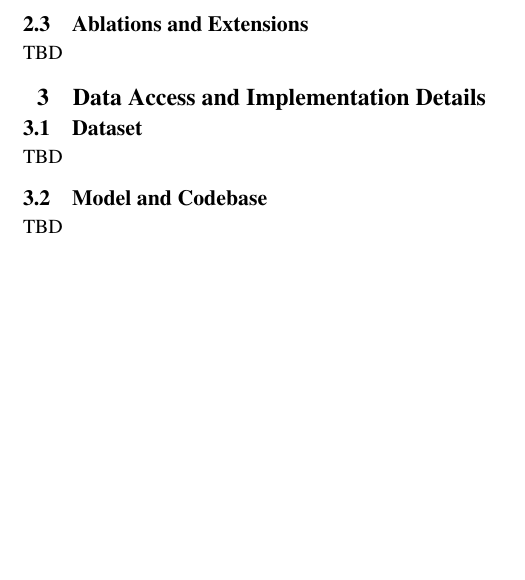
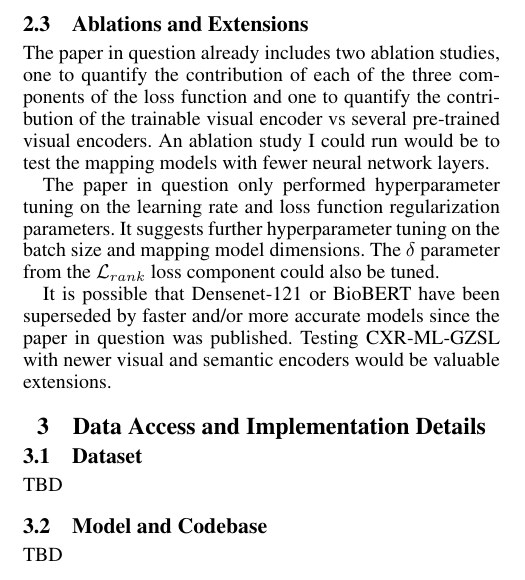
Before and after one commit to EricSchrock/cxr-ml-gzsl, a LaTeX document (proposal/proposal.tex): part of one column of page 2 of 2 before the commit and part of one column of page 2 of 3 after it, cut so that both start at the same text, the shorter picture padded with empty space. Compiled offline with pdfLaTeX.

Commit message:
Proposal extensions section

```diff
--- a/proposal/proposal.tex
+++ b/proposal/proposal.tex
@@ -98,7 +98,7 @@
 % nouns, adverbs, adjectives should be capitalized, including both words in hyphenated terms, while
 % articles, conjunctions, and prepositions are lower case unless they
 % directly follow a colon or long dash
-\title{CS 598 Deep Learning for Healthcare\\Project Proposal}
+\title{CS 598 Deep Learning for Healthcare (Spring, 2025)\\Project Proposal}
 \author {Eric Schrock}
 \affiliations{ejs9@illinois.edu}
 
@@ -168,7 +168,11 @@ The hypothesis is that these improvements will result in better performance when
 \subsection{Ablations and Extensions}
 \label{sec:ablations-and-extensions}
 
-TBD
+The paper in question already includes two ablation studies, one to quantify the contribution of each of the three components of the loss function and one to quantify the contribution of the trainable visual encoder vs several pre-trained visual encoders. An ablation study I could run would be to test the mapping models with fewer neural network layers.
+
+The paper in question only performed hyperparameter tuning on the learning rate and loss function regularization parameters. It suggests further hyperparameter tuning on the batch size and mapping model dimensions. The $\delta$ parameter from the \texorpdfstring{$\mathcal{L}_{rank}$}: loss component could also be tuned.
+
+It is possible that Densenet-121 or BioBERT have been superseded by faster and/or more accurate models since the paper in question was published. Testing CXR-ML-GZSL with newer visual and semantic encoders would be valuable extensions.
 
 \section{Data Access and Implementation Details}
 
```
